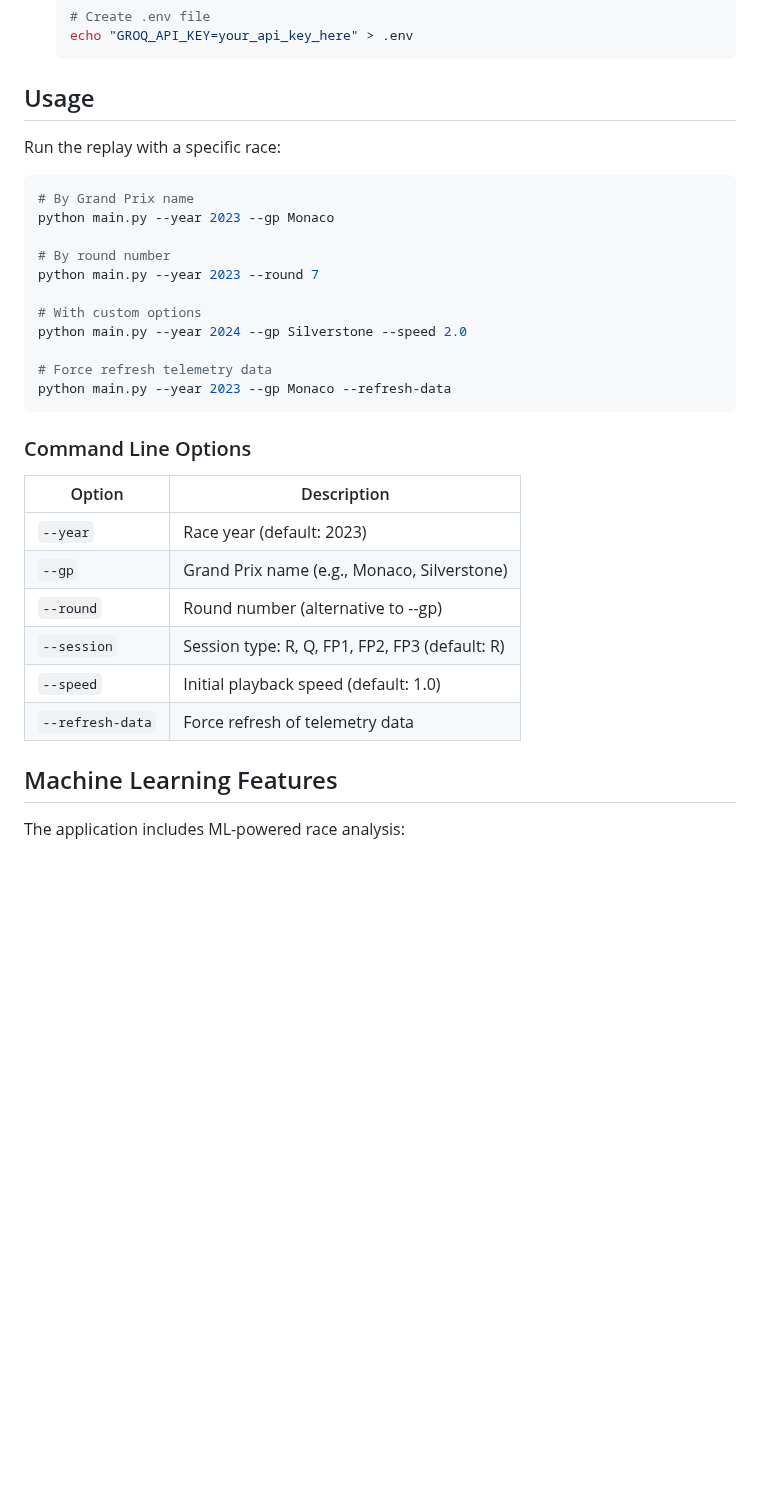
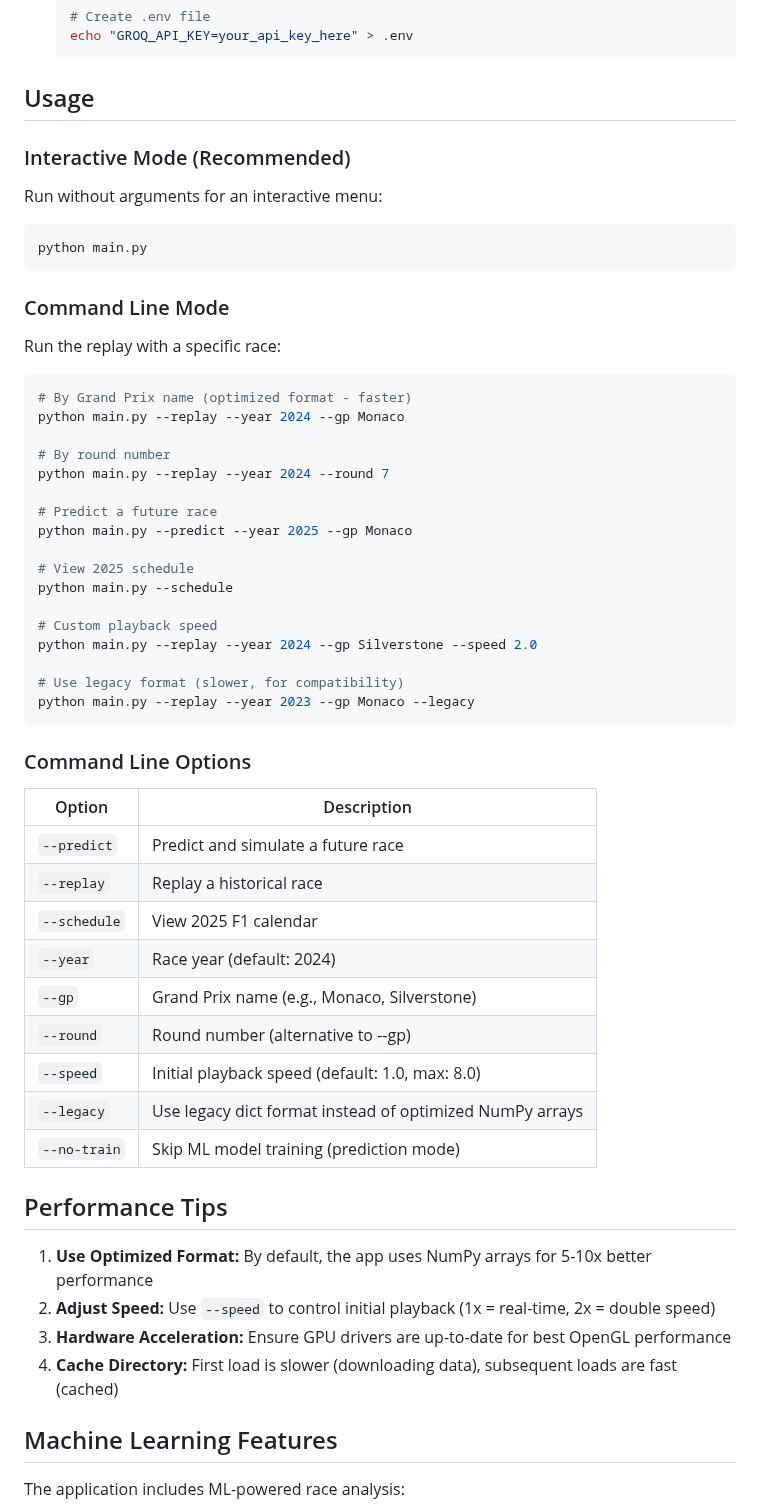
Before and after one commit to yakiniku35/F1_strategies, a Markdown page: README.md, the part around one of its changes. GitHub-like rendering; blank space fills up the shorter version.

Commit message:
docs: update README with performance features and improved usage guide
- Add Performance Features section highlighting 60 FPS rendering
- Document frame interpolation and batch rendering optimizations
- Update usage examples with new command-line modes (--replay, --predict)
- Add Performance Tips section for users
- Reorganize content for better clarity
- Update command-line options table with new flags

````diff
--- a/README.md
+++ b/README.md
@@ -53,32 +63,58 @@ A Python application for visualizing Formula 1 race telemetry with real-time mac
 
 ## Usage
 
+### Interactive Mode (Recommended)
+
+Run without arguments for an interactive menu:
+
+```bash
+python main.py
+```
+
+### Command Line Mode
+
 Run the replay with a specific race:
 
 ```bash
-# By Grand Prix name
-python main.py --year 2023 --gp Monaco
+# By Grand Prix name (optimized format - faster)
+python main.py --replay --year 2024 --gp Monaco
 
 # By round number
-python main.py --year 2023 --round 7
+python main.py --replay --year 2024 --round 7
 
-# With custom options
-python main.py --year 2024 --gp Silverstone --speed 2.0
+# Predict a future race
+python main.py --predict --year 2025 --gp Monaco
 
-# Force refresh telemetry data
-python main.py --year 2023 --gp Monaco --refresh-data
+# View 2025 schedule
+python main.py --schedule
+
+# Custom playback speed
+python main.py --replay --year 2024 --gp Silverstone --speed 2.0
+
+# Use legacy format (slower, for compatibility)
+python main.py --replay --year 2023 --gp Monaco --legacy
 ```
 
 ### Command Line Options
 
 | Option | Description |
 |--------|-------------|
-| `--year` | Race year (default: 2023) |
+| `--predict` | Predict and simulate a future race |
+| `--replay` | Replay a historical race |
+| `--schedule` | View 2025 F1 calendar |
+| `--year` | Race year (default: 2024) |
 | `--gp` | Grand Prix name (e.g., Monaco, Silverstone) |
 | `--round` | Round number (alternative to --gp) |
-| `--session` | Session type: R, Q, FP1, FP2, FP3 (default: R) |
-| `--speed` | Initial playback speed (default: 1.0) |
-| `--refresh-data` | Force refresh of telemetry data |
+| `--speed` | Initial playback speed (default: 1.0, max: 8.0) |
+| `--legacy` | Use legacy dict format instead of optimized NumPy arrays |
+| `--no-train` | Skip ML model training (prediction mode) |
+
+## Performance Tips
+
+1. **Use Optimized Format:** By default, the app uses NumPy arrays for 5-10x better performance
+2. **Adjust Speed:** Use `--speed` to control initial playback (1x = real-time, 2x = double speed)
+3. **Hardware Acceleration:** Ensure GPU drivers are up-to-date for best OpenGL performance
+4. **Cache Directory:** First load is slower (downloading data), subsequent loads are fast (cached)
 
 ## Machine Learning Features
 
````
Also changed, not shown: other parts of README.md (+14 -4 lines).
